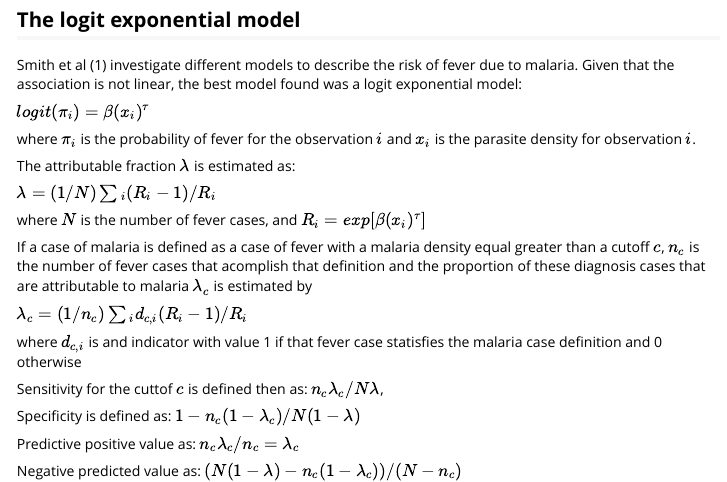
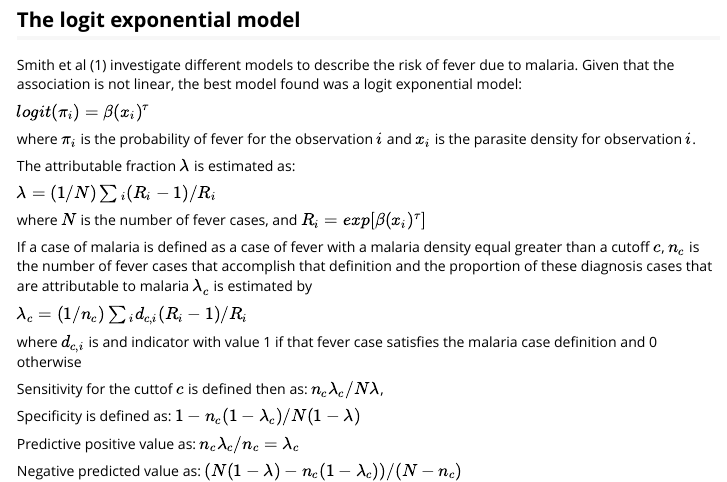
Before and after one commit to johnaponte/afdx, an R Markdown document (vignettes/af_logit_exponential.Rmd): the page in a window 1100 px wide, from 1910 px down. Rendered offline with R 4.5, knitr and Pandoc, with nearby package versions; some code elsewhere in the file could not run offline; common packages that the code uses without loading them are loaded.

Commit message:
Check spelling

```diff
--- a/vignettes/af_logit_exponential.Rmd
+++ b/vignettes/af_logit_exponential.Rmd
@@ -108,13 +108,13 @@ $\lambda = (1/N)\sum{_i}{(R_i - 1)/R_i}$
 where $N$ is the number of fever cases, and $R_i=exp[\beta(x_i)^\tau]$
 
 If a case of malaria is defined as a case of fever with a malaria density equal
-greater than a cutoff $c$, $n_c$ is the number of fever cases that acomplish that
+greater than a cutoff $c$, $n_c$ is the number of fever cases that accomplish that
 definition and the proportion of these diagnosis cases that are attributable to
 malaria $\lambda_c$ is estimated by
 
 $\lambda_c = (1/n_c)\sum{_i}d_{c,i}(R_i-1)/R_i$
 
-where $d_{c,i}$ is and indicator with value 1 if that fever case statisfies the
+where $d_{c,i}$ is and indicator with value 1 if that fever case satisfies the
 malaria case definition and 0 otherwise
 
 Sensitivity for the cuttof $c$ is defined then as: $n_c\lambda_c / N\lambda$,
```
Also changed, not shown: R/data.R (+2 -2 lines), R/get_latent_model.R (+1 -1 lines), R/make_cutoffs.R (+3 -5 lines), R/sens_spec_fmodel.R (+3 -0 lines), vignettes/latentclass.Rmd (+1 -1 lines), README.md, vignettes/af_logit_exponential.Rmd (2 more changed lines), 9 other files.
